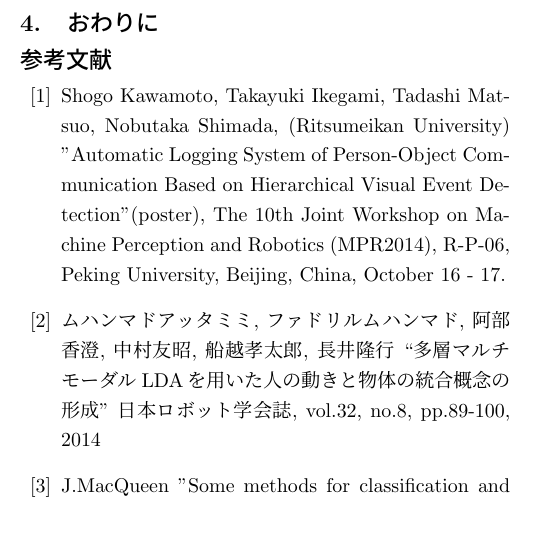
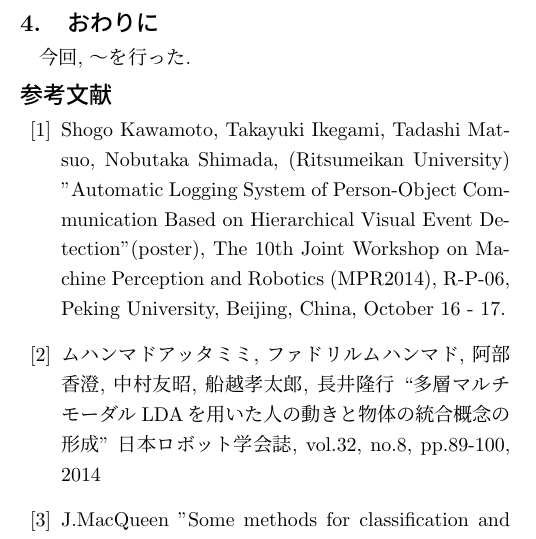
Before and after one commit to CV-MonitoringGroup/M1PosterProceedings, a LaTeX document (paper.tex, which reads conclusion.tex): part of one column of the page, cut so that both start at the same text. Compiled offline with pLaTeX and dvipdfmx.

Commit message:
結論章の文章を追加

```diff
--- a/conclusion.tex
+++ b/conclusion.tex
@@ -1 +1,2 @@
 \section{おわりに}
+今回, ～を行った.
```
